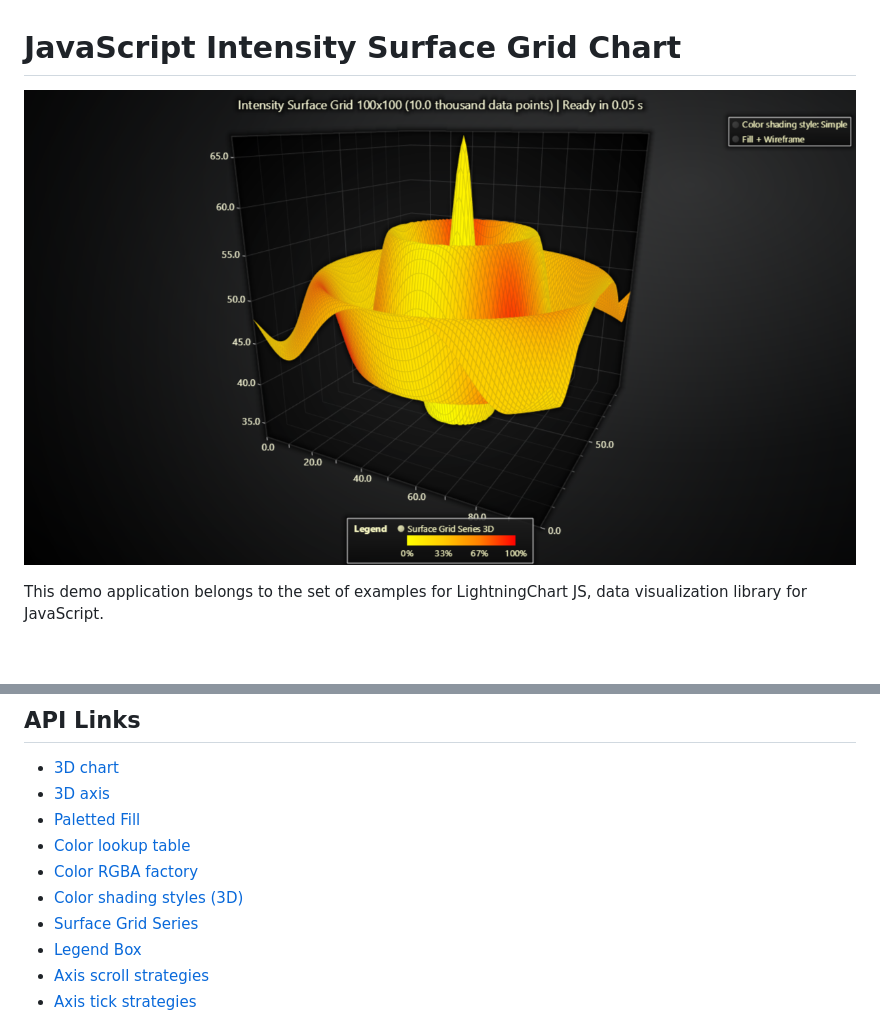
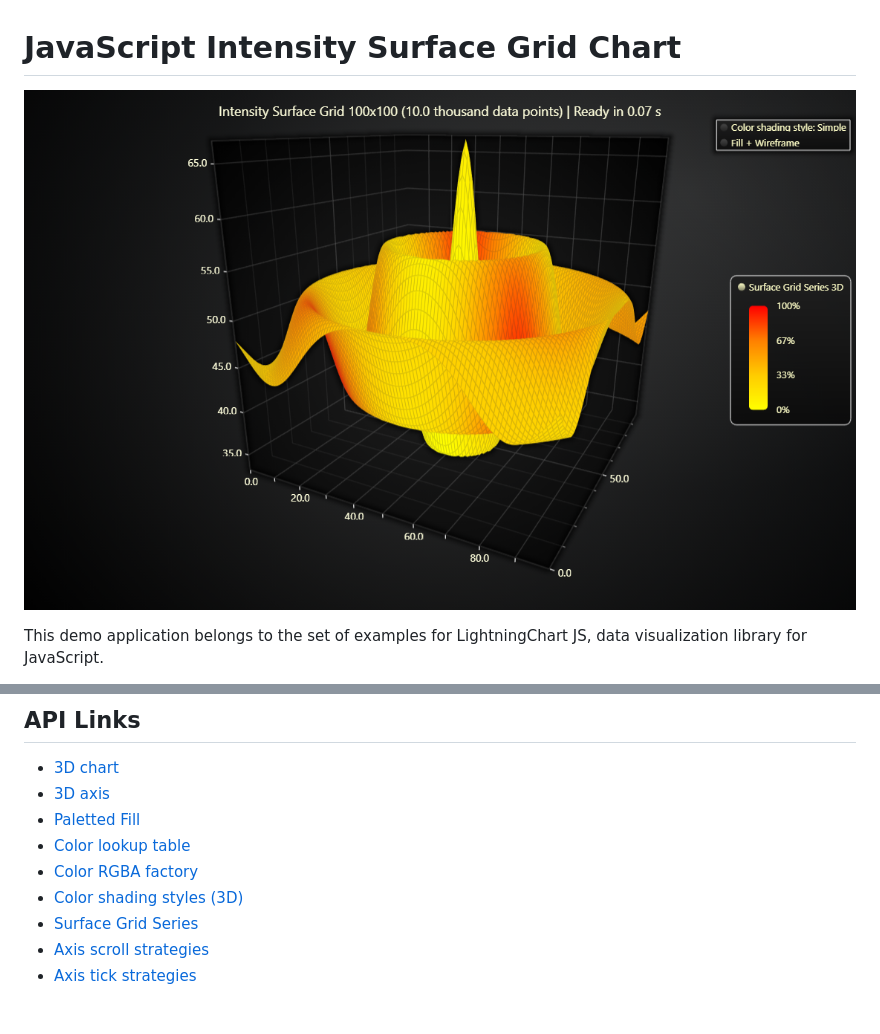
Before and after one commit to Lightning-Chart/lcjs-example-0914-surfaceIntensityGrid, a Markdown page: README.md, 2 parts joined by grey strips. Drawn GitHub-style; pictures changed too: surfaceIntensityGrid-darkGold.png; blank space fills up the shorter version.

```diff
--- a/README.md
+++ b/README.md
@@ -50,7 +50,6 @@ This example generates a different data set for Height and Intensity data, and c
 * [Color RGBA factory]
 * [Color shading styles (3D)]
 * [Surface Grid Series]
-* [Legend Box]
 * [Axis scroll strategies]
 * [Axis tick strategies]
 
```
Also changed, not shown: other parts of README.md (+9 -10 lines), surfaceIntensityGrid-cyberSpace.png, surfaceIntensityGrid-light.png, surfaceIntensityGrid-lightNature.png, surfaceIntensityGrid-turquoiseHexagon.png, 2 other files.
